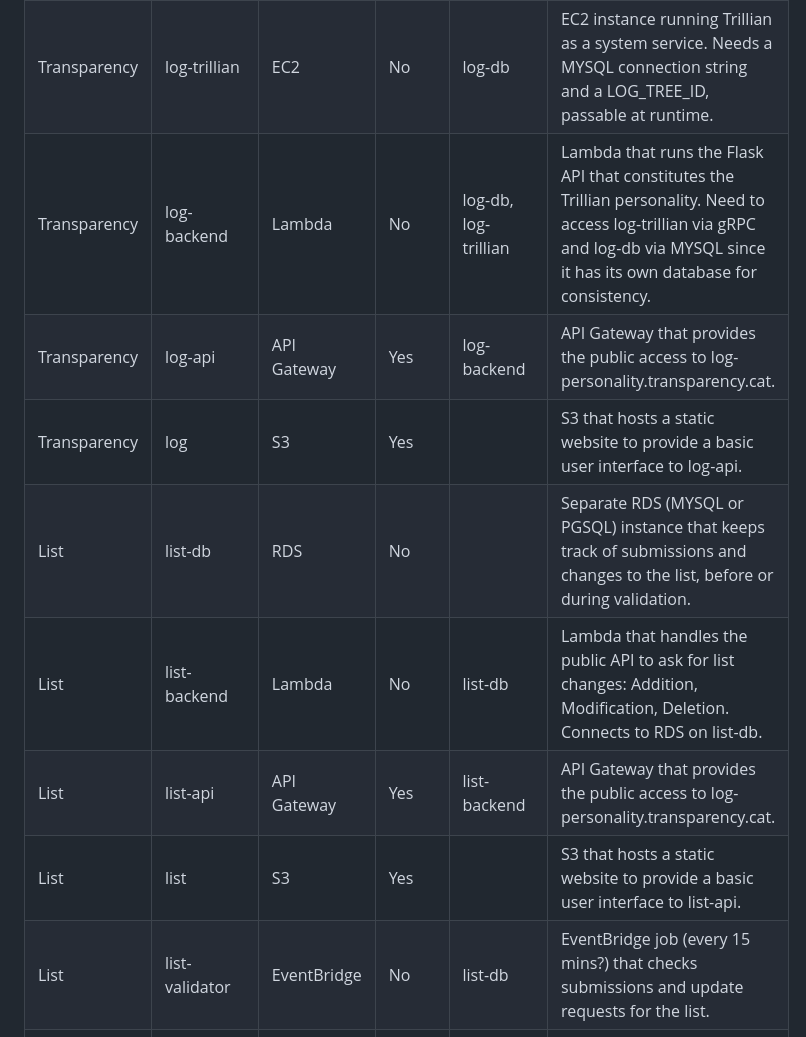
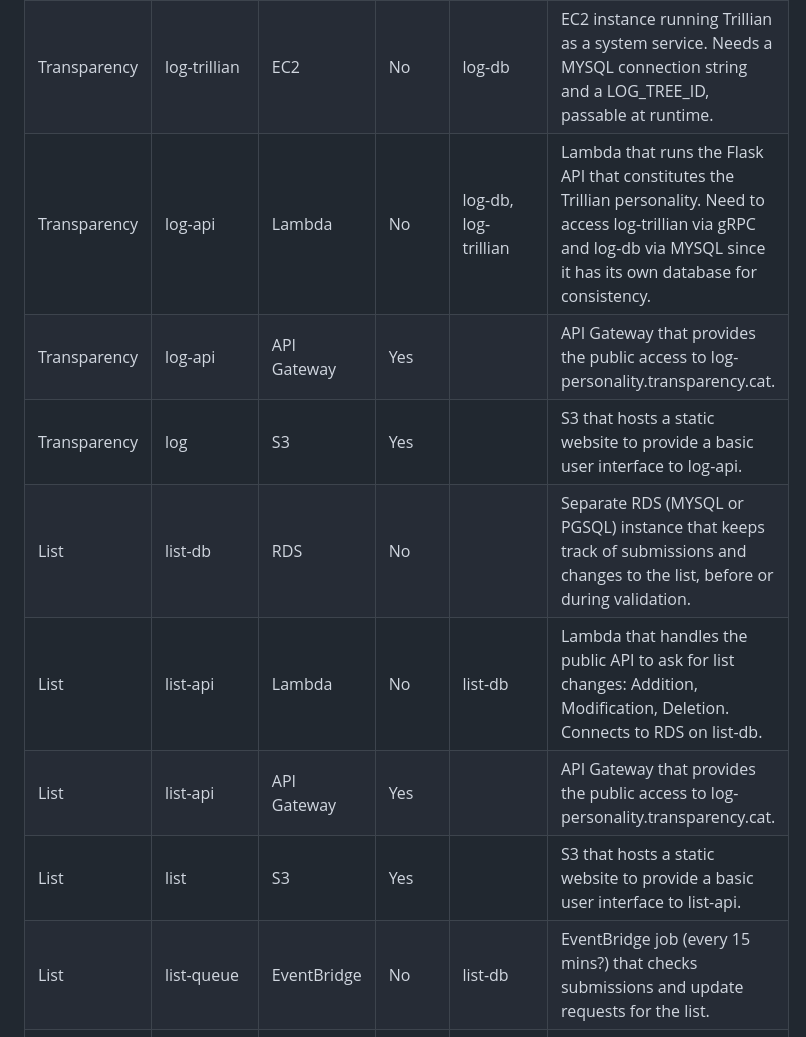
Before and after one commit to freedomofpress/webcat, a Markdown page: deploy/README.md, the part around one of its changes. Drawn GitHub-style.

```diff
--- a/deploy/README.md
+++ b/deploy/README.md
@@ -3,14 +24,14 @@
 | ------------ | -------------- | ----------- | ------ | --------------------------------------------- | ---------------------------------------------------------------------------------------------------------------------------------------------------------------------------------- |
 | Transparency | log-db         | RDS         | No     |                                               | RDS instance to use as a MYSQL hosted backend for the Trillian database and the personality database.                                                                              |
 | Transparency | log-trillian   | EC2         | No     | log-db                                        | EC2 instance running Trillian as a system service. Needs a MYSQL connection string and a LOG_TREE_ID, passable at runtime.                                                         |
-| Transparency | log-backend    | Lambda      | No     | log-db, log-trillian                          | Lambda that runs the Flask API that constitutes the Trillian personality. Need to access log-trillian via gRPC and log-db via MYSQL since it has its own database for consistency. |
-| Transparency | log-api        | API Gateway | Yes    | log-backend                                   | API Gateway that provides the public access to log-personality.transparency.cat.                                                                                                   |
+| Transparency | log-api    | Lambda      | No     | log-db, log-trillian                          | Lambda that runs the Flask API that constitutes the Trillian personality. Need to access log-trillian via gRPC and log-db via MYSQL since it has its own database for consistency. |
+| Transparency | log-api        | API Gateway | Yes    |                                       | API Gateway that provides the public access to log-personality.transparency.cat.                                                                                                   |
 | Transparency | log            | S3          | Yes    |                                               | S3 that hosts a static website to provide a basic user interface to log-api.                                                                                                       |
 | List         | list-db        | RDS         | No     |                                               | Separate RDS (MYSQL or PGSQL) instance that keeps track of submissions and changes to the list, before or during validation.                                                       |
-| List         | list-backend   | Lambda      | No     | list-db                                       | Lambda that handles the public API to ask for list changes: Addition, Modification, Deletion. Connects to RDS on list-db.                                                          |
-| List         | list-api       | API Gateway | Yes    | list-backend                                  | API Gateway that provides the public access to log-personality.transparency.cat.                                                                                                   |
+| List         | list-api   | Lambda      | No     | list-db                                       | Lambda that handles the public API to ask for list changes: Addition, Modification, Deletion. Connects to RDS on list-db.                                                          |
+| List         | list-api       | API Gateway | Yes    |                                   | API Gateway that provides the public access to log-personality.transparency.cat.                                                                                                   |
 | List         | list           | S3          | Yes    |                                               | S3 that hosts a static website to provide a basic user interface to list-api.                                                                                                      |
-| List         | list-validator | EventBridge | No     | list-db                                       | EventBridge job (every 15 mins?) that checks submissions and update requests for the list.                                                                                         |
+| List         | list-queue | EventBridge | No     | list-db                                       | EventBridge job (every 15 mins?) that checks submissions and update requests for the list.                                                                                         |
 | List         | list-builder   | EventBridge | No     | list-db, log-db, kms-log, kms-list, list-dist | EventBridge job (daily?) that checks, builds, signs and publish a new list if necessary.                                                                                           |
 | List         | kms-log        | Managed Key | No     |                                               | Key used to sign entries sent to log-api.                                                                                                                                          |
 | List         | kms-list       | Managed Key | No     |                                               | Key used to sign the published list and its updates.                                                                                                                               |
```
Also changed, not shown: other parts of deploy/README.md (+21 -0 lines).
